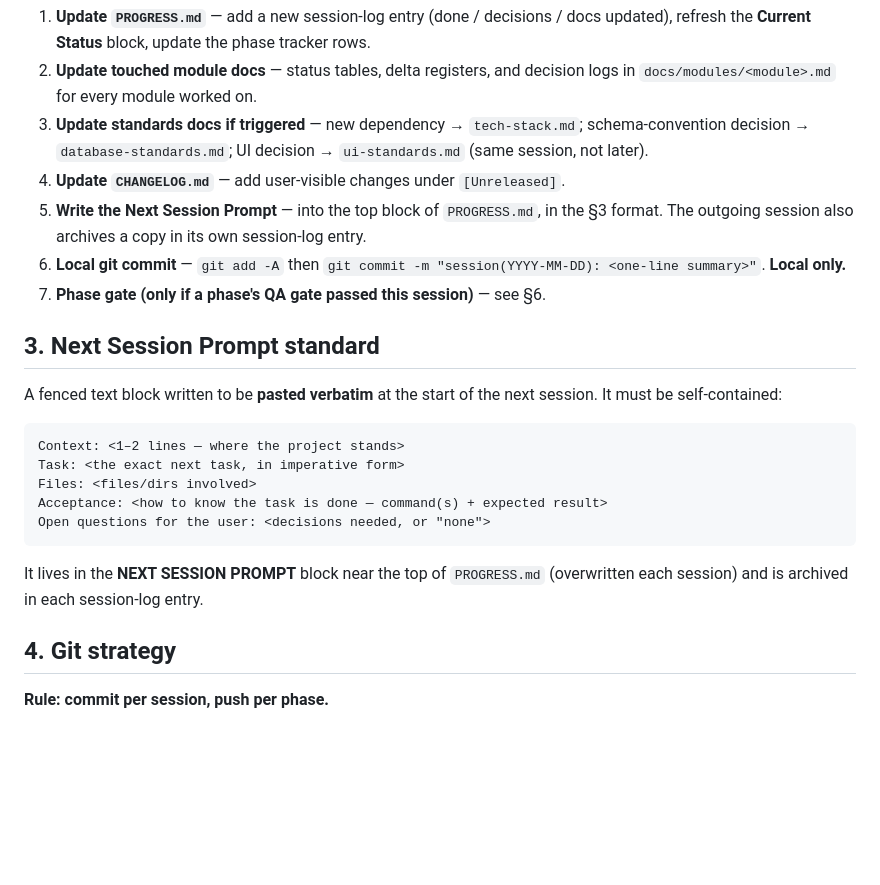
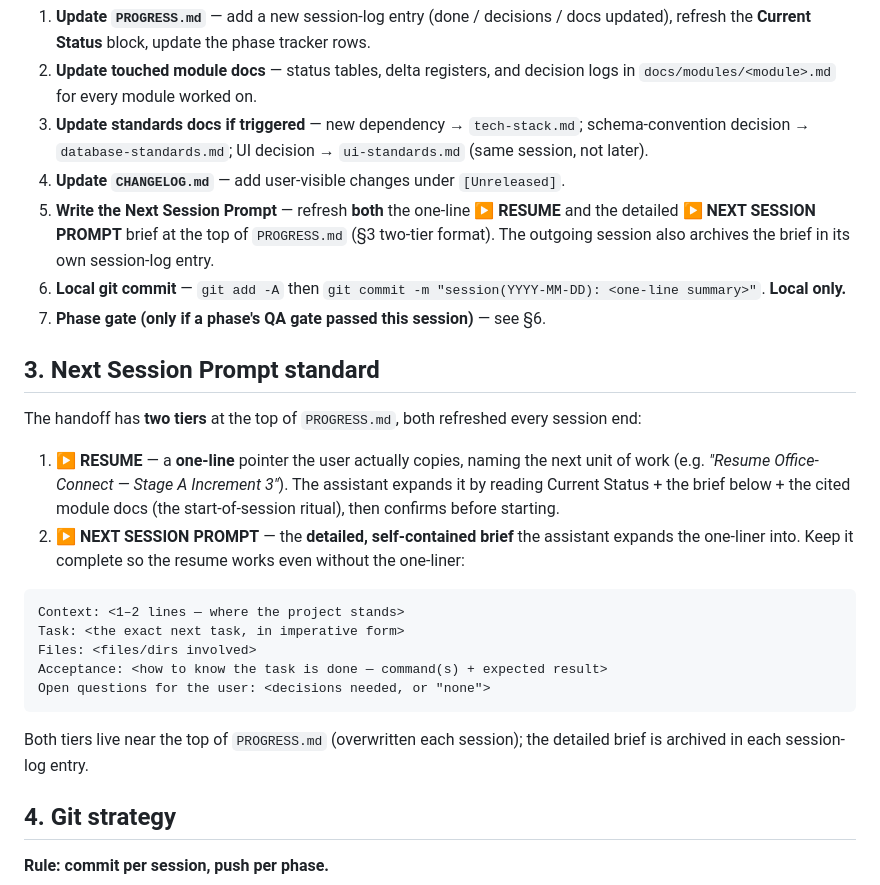
Before and after one commit to avincentpatrick/office_connect, a Markdown page: docs/standards/development-workflow.md, the part around the change. Drawn GitHub-style; blank space fills up the shorter version.

````diff
--- a/docs/standards/development-workflow.md
+++ b/docs/standards/development-workflow.md
@@ -32,17 +32,26 @@ Run in order, every session, no exceptions:
    schema-convention decision → `database-standards.md`; UI decision →
    `ui-standards.md` (same session, not later).
 4. **Update `CHANGELOG.md`** — add user-visible changes under `[Unreleased]`.
-5. **Write the Next Session Prompt** — into the top block of `PROGRESS.md`,
-   in the §3 format. The outgoing session also archives a copy in its own
-   session-log entry.
+5. **Write the Next Session Prompt** — refresh **both** the one-line
+   **▶ RESUME** and the detailed **▶ NEXT SESSION PROMPT** brief at the top of
+   `PROGRESS.md` (§3 two-tier format). The outgoing session also archives the
+   brief in its own session-log entry.
 6. **Local git commit** — `git add -A` then
    `git commit -m "session(YYYY-MM-DD): <one-line summary>"`. **Local only.**
 7. **Phase gate (only if a phase's QA gate passed this session)** — see §6.
 
 ## 3. Next Session Prompt standard
 
-A fenced text block written to be **pasted verbatim** at the start of the next
-session. It must be self-contained:
+The handoff has **two tiers** at the top of `PROGRESS.md`, both refreshed every
+session end:
+
+1. **▶ RESUME** — a **one-line** pointer the user actually copies, naming the
+   next unit of work (e.g. *"Resume Office-Connect — Stage A Increment 3"*). The
+   assistant expands it by reading Current Status + the brief below + the cited
+   module docs (the start-of-session ritual), then confirms before starting.
+2. **▶ NEXT SESSION PROMPT** — the **detailed, self-contained brief** the
+   assistant expands the one-liner into. Keep it complete so the resume works
+   even without the one-liner:
 
 ```text
 Context: <1–2 lines — where the project stands>
@@ -52,8 +61,8 @@ Acceptance: <how to know the task is done — command(s) + expected result>
 Open questions for the user: <decisions needed, or "none">
 ```
 
-It lives in the **NEXT SESSION PROMPT** block near the top of `PROGRESS.md`
-(overwritten each session) and is archived in each session-log entry.
+Both tiers live near the top of `PROGRESS.md` (overwritten each session); the
+detailed brief is archived in each session-log entry.
 
 ## 4. Git strategy
 
````
Also changed, not shown: CLAUDE.md (+8 -7 lines), PROGRESS.md (+9 -1 lines).
